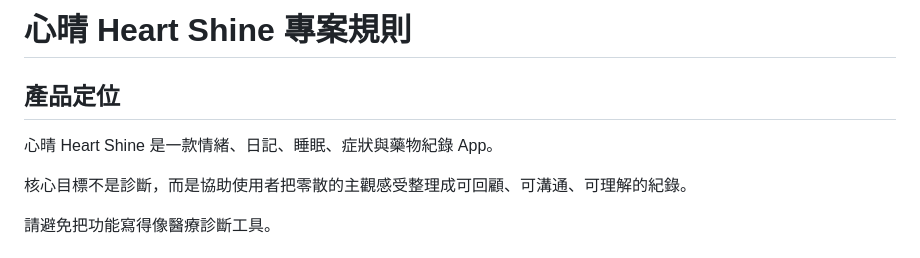
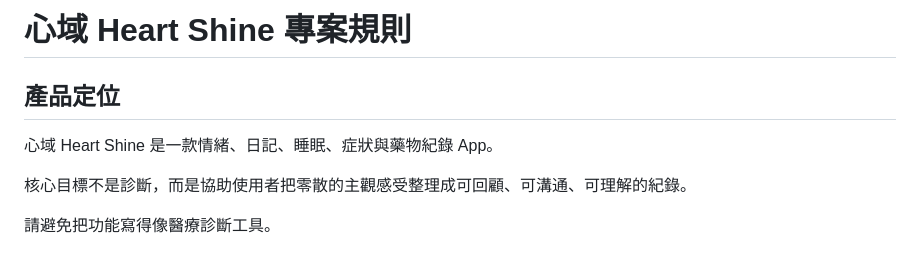
Before and after one commit to 2019chenqq/moodsogood_app, a Markdown page: project_docs/Agents.md, the part around the change. Drawn GitHub-style.

Commit message:
[add]新增規則

```diff
--- a/project_docs/Agents.md
+++ b/project_docs/Agents.md
@@ -1,8 +1,8 @@
-# 心晴 Heart Shine 專案規則
+# 心域 Heart Shine 專案規則
 
 ## 產品定位
 
-心晴 Heart Shine 是一款情緒、日記、睡眠、症狀與藥物紀錄 App。
+心域 Heart Shine 是一款情緒、日記、睡眠、症狀與藥物紀錄 App。
 
 核心目標不是診斷，而是協助使用者把零散的主觀感受整理成可回顧、可溝通、可理解的紀錄。
 
```
